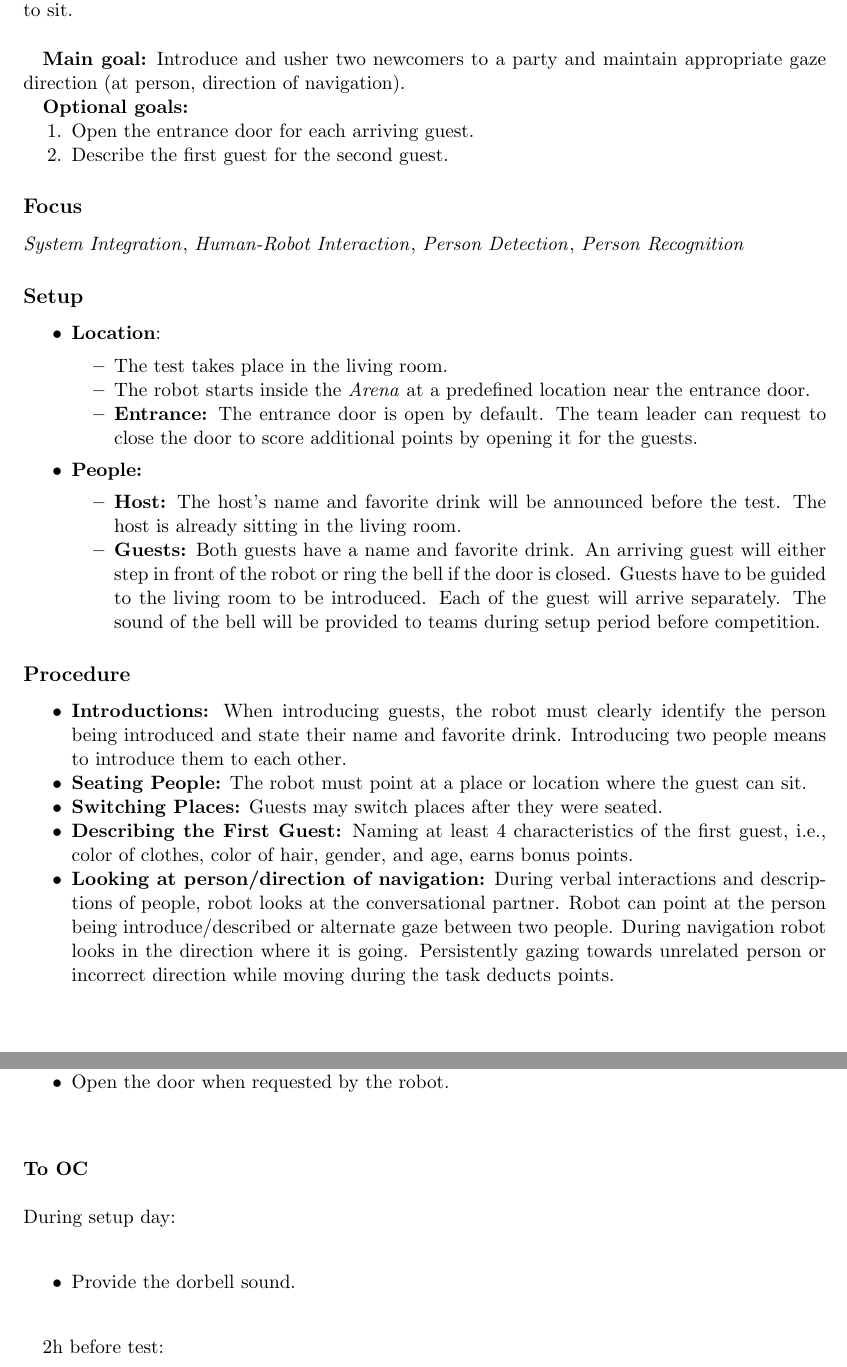
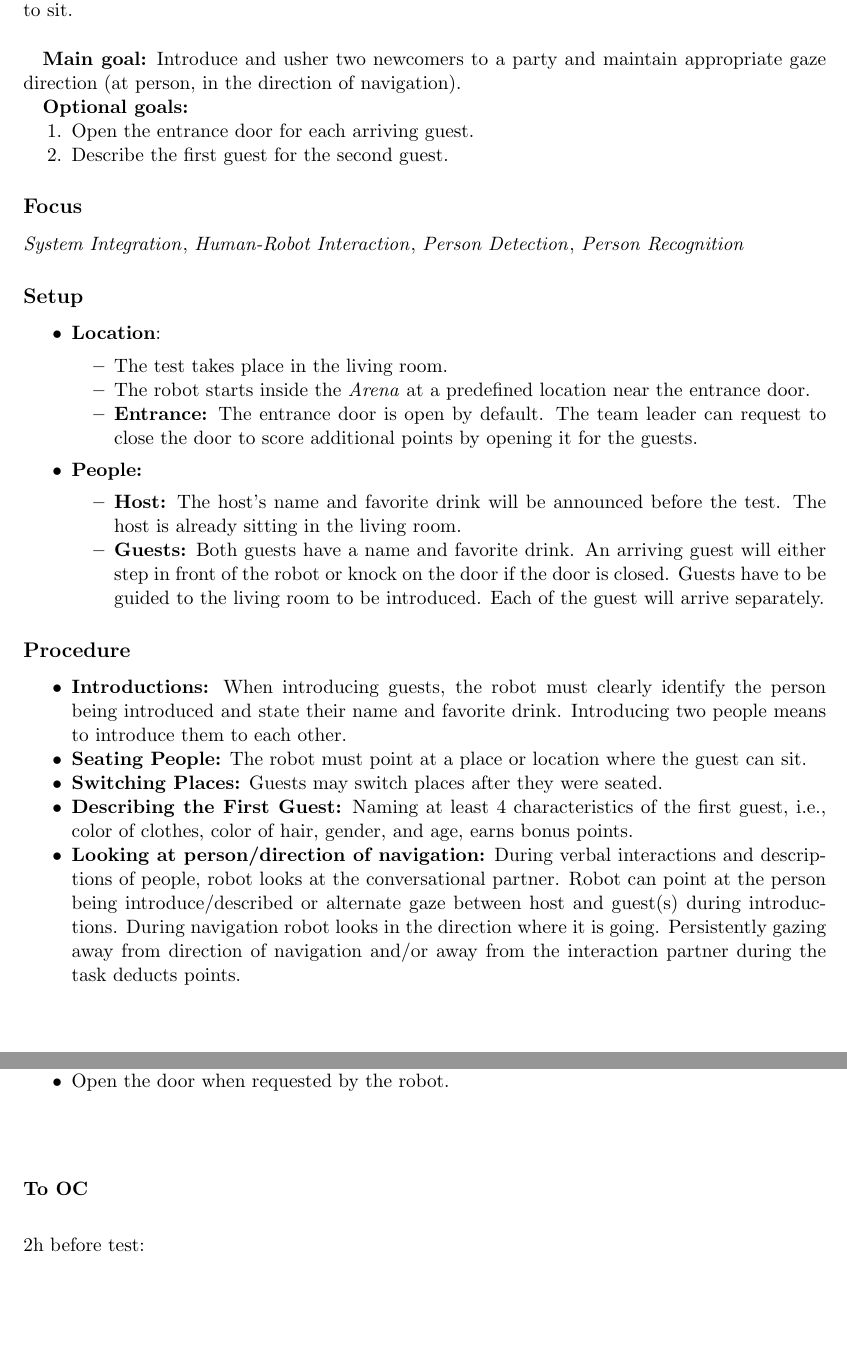
Before and after one commit to RoboCupAtHome/RuleBook, a LaTeX thesis (rulebook.tex, which reads tasks/Receptionist.tex): two parts of pages 51 and 52 of 76, joined at a grey line, cut so that both start at the same text, the shorter picture padded with empty space. Compiled offline with pdfLaTeX.

Commit message:
Update Receptionist.tex
Changed the doorbell to knock on the door. Cleared out some writing in the text for easier-to-understand descriptions. No changes to the task goal itself.

```diff
--- a/tasks/Receptionist.tex
+++ b/tasks/Receptionist.tex
@@ -4,7 +4,7 @@
 The robot has to take two new guests to the living room to introduce them and offer a free place to sit.\\
 
 \textbf{Main goal:}
-    Introduce and usher two newcomers to a party and maintain appropriate gaze direction (at person, direction of navigation).
+    Introduce and usher two newcomers to a party and maintain appropriate gaze direction (at person, in the direction of navigation).
 
 % \vspace{-5pt}
 \textbf{Optional goals:}
@@ -30,8 +30,7 @@ The robot has to take two new guests to the living room to introduce them and of
 	\begin{itemize}
 	\item \textbf{Host:} The host's name and favorite drink will be announced before the test. The host is already sitting in the living room.
 
-	\item \textbf{Guests:} Both guests have a name and favorite drink. An arriving guest will either step in front of the robot or ring the bell if the door is closed. Guests have to be guided to the living room to be introduced. Each of the guest will arrive separately. The sound of the bell will be provided to teams
-	during setup period before competition.
+	\item \textbf{Guests:} Both guests have a name and favorite drink. An arriving guest will either step in front of the robot or knock on the door if the door is closed. Guests have to be guided to the living room to be introduced. Each of the guest will arrive separately.
 	\end{itemize}
 
 \end{itemize}
@@ -46,8 +45,7 @@ The robot has to take two new guests to the living room to introduce them and of
 
 	\item \textbf{Describing the First Guest:} Naming at least 4 characteristics of the first guest, i.e., color of clothes, color of hair, gender, and age, earns bonus points.
 	\item \textbf{Looking at person/direction of navigation:} During verbal interactions and descriptions of people, robot
-	looks at the conversational partner. Robot can point at the person being introduce/described or alternate gaze between two people. During navigation robot looks in the direction where it is going. Persistently gazing towards unrelated
-	person or incorrect direction while moving during the task deducts points.
+	looks at the conversational partner. Robot can point at the person being introduce/described or alternate gaze between host and guest(s) during introductions. During navigation robot looks in the direction where it is going. Persistently gazing away from direction of navigation and/or away from the interaction partner during the task deducts points.
 \end{itemize}
 
 \subsection*{Additional rules and remarks}
@@ -78,10 +76,10 @@ The referees need to:
 
 \subsubsection*{To OC}
 
-During setup day:
-\begin{itemize}
-	\item Provide the dorbell sound.
-\end{itemize}
+% During setup day:
+% \begin{itemize}
+% 	\item Provide the dorbell sound.
+% \end{itemize}
 
 2h before test:
 \begin{itemize}
```
